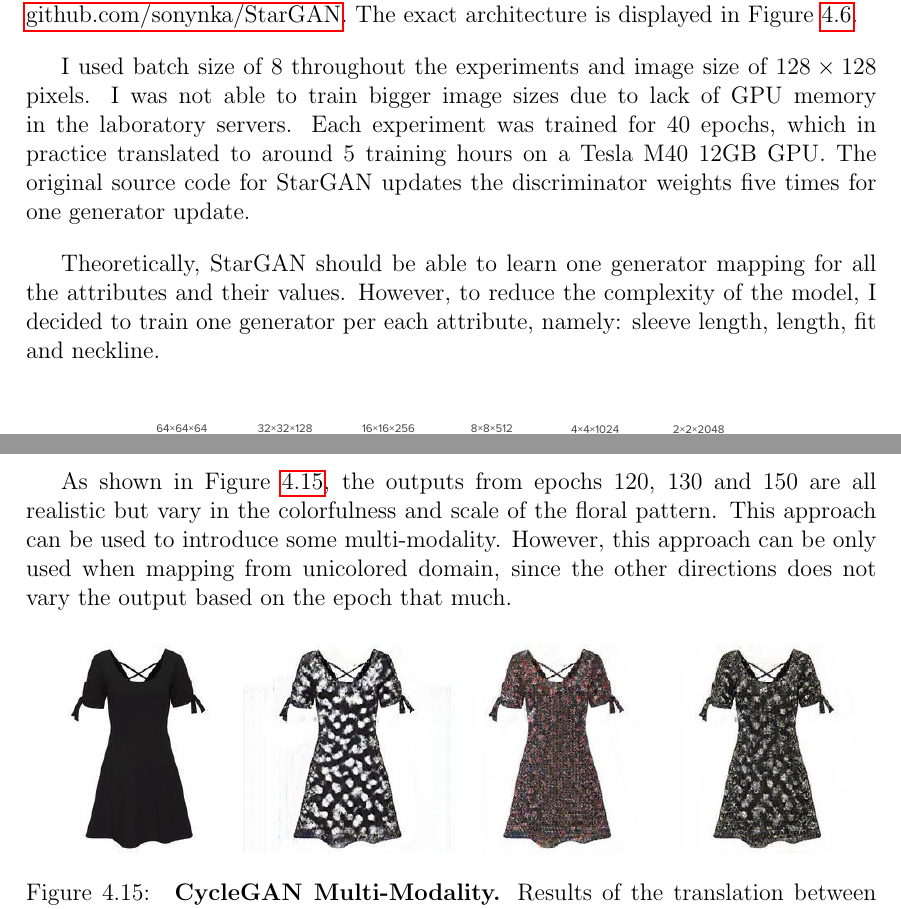
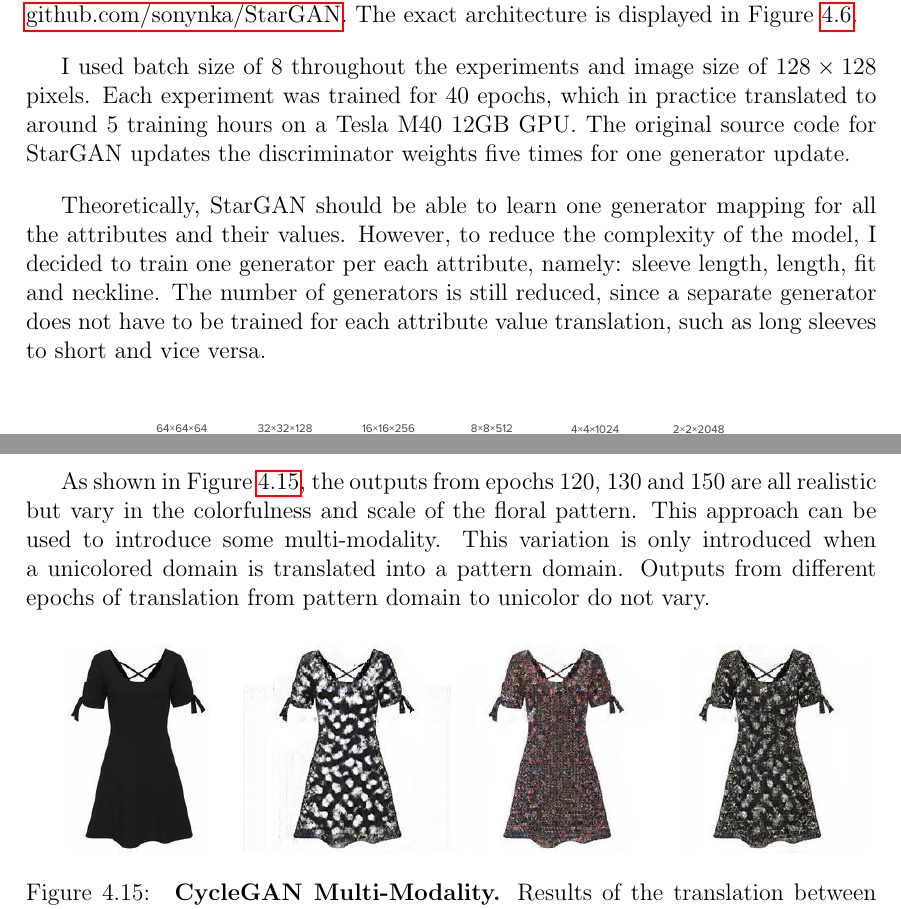
Before and after one commit to sonynka/master_thesis, a LaTeX thesis (main.tex): two parts of pages 45 and 52 of 77, joined at a grey line, cut so that both start at the same text. Compiled offline with pdfLaTeX.

Commit message:
more Vieji corrections

```diff
--- a/main.tex
+++ b/main.tex
@@ -937,9 +937,9 @@ Pattern					& unicolored, floral, print, stripes & 11.165\\
 Since the shape translation is an unsupervised and multi-domain task, StarGAN is the most suitable network from the evaluated models. I used the official StarGAN implementation written in PyTorch to train the models: \linebreak \hyperlink{https://github.com/sonynka/StarGAN}{github.com/sonynka/StarGAN}. The exact architecture is displayed in Figure \ref{fig:stargan_arch}.
 
 %TODO change batch size and image size if experimnets succesffull
-I used batch size of 8 throughout the experiments and image size of $128 \times 128$ pixels. I was not able to train bigger image sizes due to lack of GPU memory in the laboratory servers. Each experiment was trained for 40 epochs, which in practice translated to around 5 training hours on a Tesla M40 12GB GPU. The original source code for StarGAN updates the discriminator weights five times for one generator update.
+I used batch size of 8 throughout the experiments and image size of $128 \times 128$ pixels. Each experiment was trained for 40 epochs, which in practice translated to around 5 training hours on a Tesla M40 12GB GPU. The original source code for StarGAN updates the discriminator weights five times for one generator update.
 
-Theoretically, StarGAN should be able to learn one generator mapping for all the attributes and their values. However, to reduce the complexity of the model, I decided to train one generator per each attribute, namely: sleeve length, length, fit and neckline.
+Theoretically, StarGAN should be able to learn one generator mapping for all the attributes and their values. However, to reduce the complexity of the model, I decided to train one generator per each attribute, namely: sleeve length, length, fit and neckline. The number of generators is still reduced, since a separate generator does not have to be trained for each attribute value translation, such as long sleeves to short and vice versa.
 
 \vspace{0.5cm}
 \begin{figure}[h]
@@ -1056,7 +1056,7 @@ Results of floral pattern translation are shown in Figure \ref{fig:cycle_floral_
 
 Although CycleGAN does not produce multi-modal outputs, some multi-modality can be introduced by using generators from various epochs towards the end of the training. At this stage of training the pattern translation is already trained well and the changes in the output are more influenced by the current batch of training images.
 
-As shown in Figure \ref{fig:cycle_floral_multimodal}, the outputs from epochs 120, 130 and 150 are all realistic but vary in the colorfulness and scale of the floral pattern. This approach can be used to introduce some multi-modality. However, this approach can be only used when mapping from unicolored domain, since the other directions does not vary the output based on the epoch that much.
+As shown in Figure \ref{fig:cycle_floral_multimodal}, the outputs from epochs 120, 130 and 150 are all realistic but vary in the colorfulness and scale of the floral pattern. This approach can be used to introduce some multi-modality. This variation is only introduced when a unicolored domain is translated into a pattern domain. Outputs from different epochs of translation from pattern domain to unicolor do not vary.
 
 \begin{figure}[h]
 \centering
```
